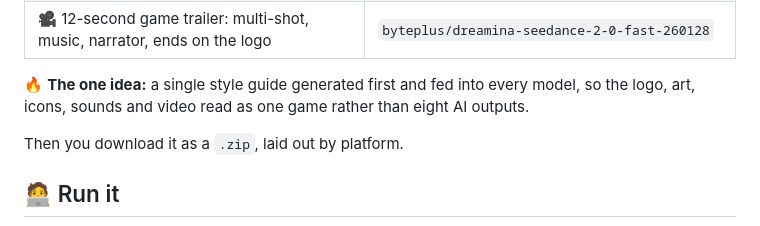
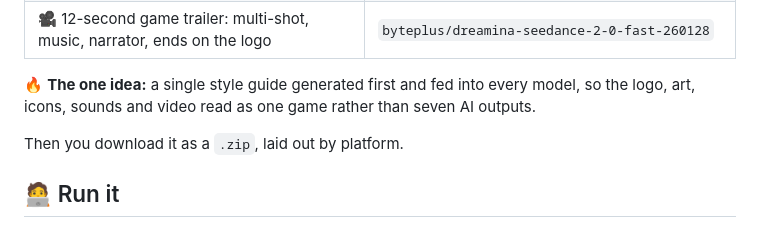
Before and after one commit to meshi6/game-launch-kit-powered-by-comfy, a Markdown page: README.md, the part around the change. Drawn GitHub-style.

```diff
--- a/README.md
+++ b/README.md
@@ -20,7 +20,7 @@ Walk into a digital game store, pick an aisle, type your game's name and pitch,
 | 📼 Animated title sting with audio | `byteplus/dreamina-seedance-2-0-fast-260128` |
 | 🎥 12-second game trailer: multi-shot, music, narrator, ends on the logo | `byteplus/dreamina-seedance-2-0-fast-260128` |
 
-🔥 **The one idea:** a single style guide generated first and fed into every model, so the logo, art, icons, sounds and video read as one game rather than eight AI outputs.
+🔥 **The one idea:** a single style guide generated first and fed into every model, so the logo, art, icons, sounds and video read as one game rather than seven AI outputs.
 
 Then you download it as a `.zip`, laid out by platform.
 
```
Also changed, not shown: SUBMISSION.md (+1 -1 lines), docs/example-run/README.md (+8 -0 lines), docs/example-run/trailer-frostbound.jpg (added).
